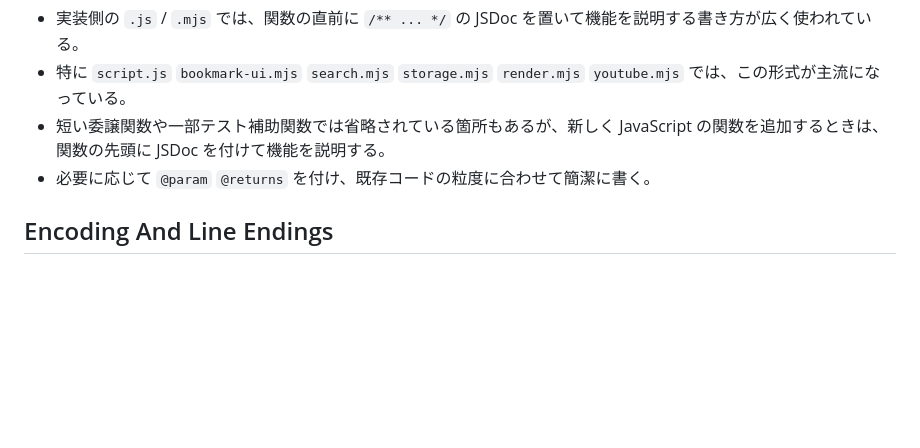
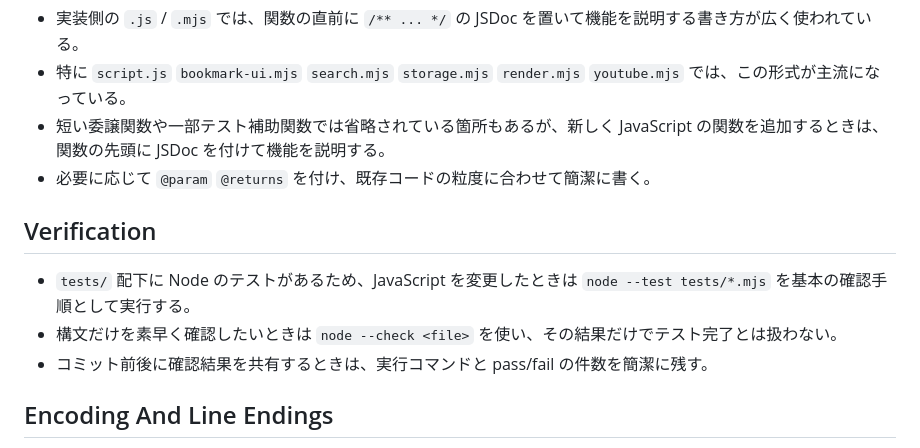
Before and after one commit to an-oa/devel-knksongs, a Markdown page: AGENTS.md, the part around the change. GitHub-like rendering; blank space fills up the shorter version.

Commit message:
docs: add verification workflow to agents guide
- AGENTS.md に verification 節を追加し、
  JavaScript 変更時は node --test tests/*.mjs を
  基本の確認手順とする方針を追記した。
- node --check は構文確認用で、
  テスト完了とは別に扱うことと、
  実行コマンドと pass/fail 件数を
  簡潔に共有する運用を明記した。

```diff
--- a/AGENTS.md
+++ b/AGENTS.md
@@ -32,6 +32,12 @@ feat: move settings into dedicated sidebar panel
 - 短い委譲関数や一部テスト補助関数では省略されている箇所もあるが、新しく JavaScript の関数を追加するときは、関数の先頭に JSDoc を付けて機能を説明する。
 - 必要に応じて `@param` `@returns` を付け、既存コードの粒度に合わせて簡潔に書く。
 
+## Verification
+
+- `tests/` 配下に Node のテストがあるため、JavaScript を変更したときは `node --test tests/*.mjs` を基本の確認手順として実行する。
+- 構文だけを素早く確認したいときは `node --check <file>` を使い、その結果だけでテスト完了とは扱わない。
+- コミット前後に確認結果を共有するときは、実行コマンドと pass/fail の件数を簡潔に残す。
+
 ## Encoding And Line Endings
 
 - 2026-04-08 時点で確認した `.js` `.mjs` `.html` `.css` `.md` は、すべて `UTF-8 BOMなし` かつ `LF`。
```
